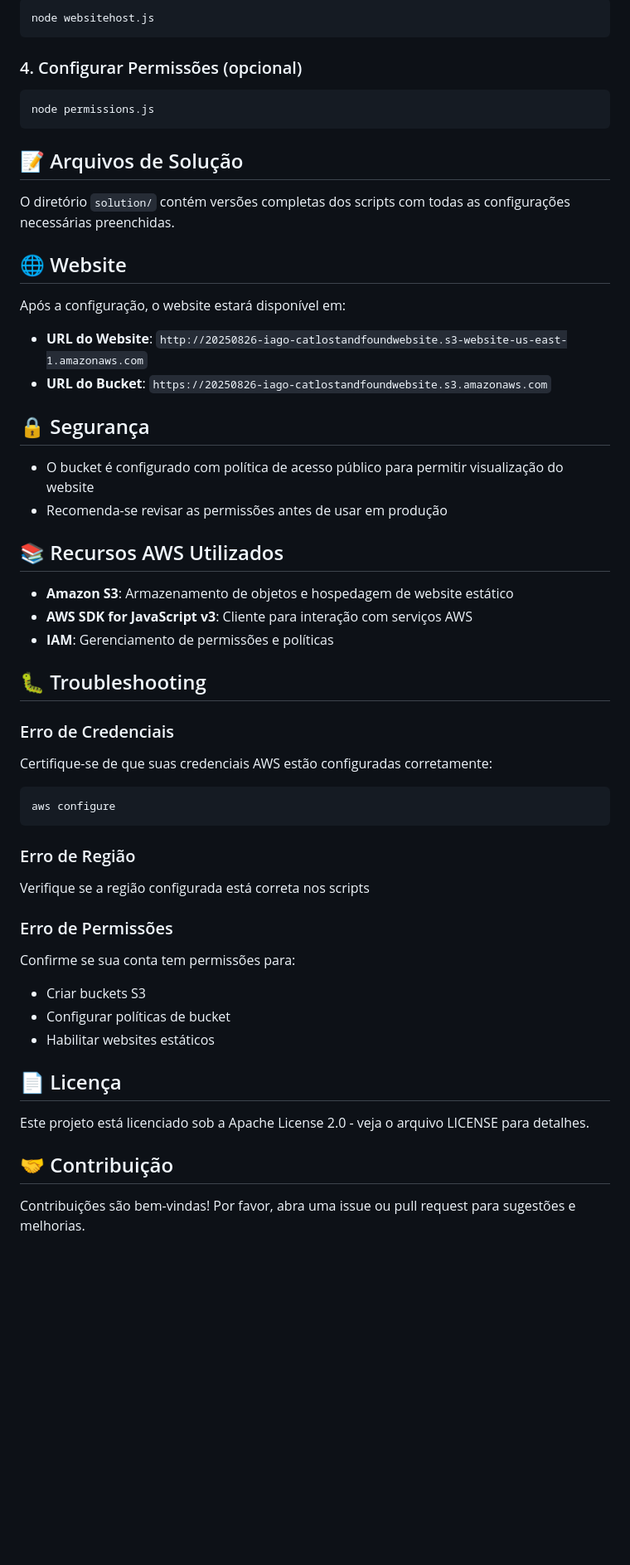
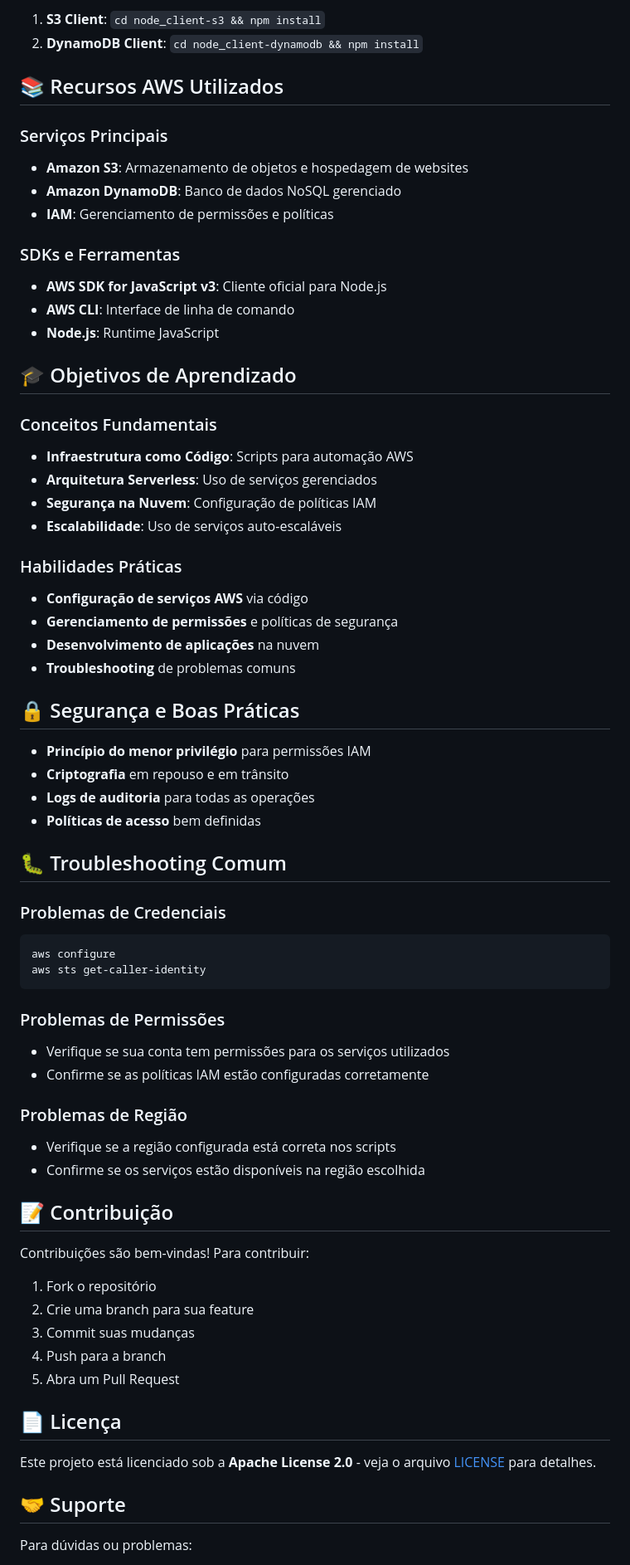
Before and after one commit to iagomauricioo/estudos-aws-academy-senai, a Markdown page: README.md, the part around the change printed below. Shown: that part at 83% size. Drawn GitHub-style; blank space fills up the shorter version.

````diff
--- a/README.md
+++ b/README.md
@@ -71,56 +72,70 @@ node upload_items.js
-```bash
-node websitehost.js
-```
-
-### 4. Configurar Permissões (opcional)
-
-```bash
-node permissions.js
-```
-
-## 📝 Arquivos de Solução
-
-O diretório `solution/` contém versões completas dos scripts com todas as configurações necessárias preenchidas.
-
-## 🌐 Website
-
-Após a configuração, o website estará disponível em:
-- **URL do Website**: `http://20250826-iago-catlostandfoundwebsite.s3-website-us-east-1.amazonaws.com`
-- **URL do Bucket**: `https://20250826-iago-catlostandfoundwebsite.s3.amazonaws.com`
-
-## 🔒 Segurança
-
-- O bucket é configurado com política de acesso público para permitir visualização do website
-- Recomenda-se revisar as permissões antes de usar em produção
+1. **S3 Client**: `cd node_client-s3 && npm install`
+2. **DynamoDB Client**: `cd node_client-dynamodb && npm install`
 
 ## 📚 Recursos AWS Utilizados
 
-- **Amazon S3**: Armazenamento de objetos e hospedagem de website estático
-- **AWS SDK for JavaScript v3**: Cliente para interação com serviços AWS
+### Serviços Principais
+- **Amazon S3**: Armazenamento de objetos e hospedagem de websites
+- **Amazon DynamoDB**: Banco de dados NoSQL gerenciado
 - **IAM**: Gerenciamento de permissões e políticas
 
-## 🐛 Troubleshooting
+### SDKs e Ferramentas
+- **AWS SDK for JavaScript v3**: Cliente oficial para Node.js
+- **AWS CLI**: Interface de linha de comando
+- **Node.js**: Runtime JavaScript
 
-### Erro de Credenciais
-Certifique-se de que suas credenciais AWS estão configuradas corretamente:
+## 🎓 Objetivos de Aprendizado
+
+### Conceitos Fundamentais
+- **Infraestrutura como Código**: Scripts para automação AWS
+- **Arquitetura Serverless**: Uso de serviços gerenciados
+- **Segurança na Nuvem**: Configuração de políticas IAM
+- **Escalabilidade**: Uso de serviços auto-escaláveis
+
+### Habilidades Práticas
+- **Configuração de serviços AWS** via código
+- **Gerenciamento de permissões** e políticas de segurança
+- **Desenvolvimento de aplicações** na nuvem
+- **Troubleshooting** de problemas comuns
+
+## 🔒 Segurança e Boas Práticas
+
+- **Princípio do menor privilégio** para permissões IAM
+- **Criptografia** em repouso e em trânsito
+- **Logs de auditoria** para todas as operações
+- **Políticas de acesso** bem definidas
+
+## 🐛 Troubleshooting Comum
+
+### Problemas de Credenciais
 ```bash
 aws configure
+aws sts get-caller-identity
 ```
 
-### Erro de Região
-Verifique se a região configurada está correta nos scripts
+### Problemas de Permissões
+- Verifique se sua conta tem permissões para os serviços utilizados
+- Confirme se as políticas IAM estão configuradas corretamente
 
-### Erro de Permissões
-Confirme se sua conta tem permissões para:
-- Criar buckets S3
-- Configurar políticas de bucket
-- Habilitar websites estáticos
+### Problemas de Região
+- Verifique se a região configurada está correta nos scripts
+- Confirme se os serviços estão disponíveis na região escolhida
+
+## 📝 Contribuição
+
+Contribuições são bem-vindas! Para contribuir:
+
+1. Fork o repositório
+2. Crie uma branch para sua feature
+3. Commit suas mudanças
+4. Push para a branch
+5. Abra um Pull Request
 
 ## 📄 Licença
 
-Este projeto está licenciado sob a Apache License 2.0 - veja o arquivo LICENSE para detalhes.
+Este projeto está licenciado sob a **Apache License 2.0** - veja o arquivo [LICENSE](LICENSE) para detalhes.
 
-## 🤝 Contribuição
+## 🤝 Suporte
 
-Contribuições são bem-vindas! Por favor, abra uma issue ou pull request para sugestões e melhorias.
+Para dúvidas ou problemas:
 
````
Also changed, not shown: other parts of README.md (+61 -53 lines), node_client-dynamodb/README.md (added, +158 -0 lines), node_client-s3/README.md (added, +175 -0 lines).
